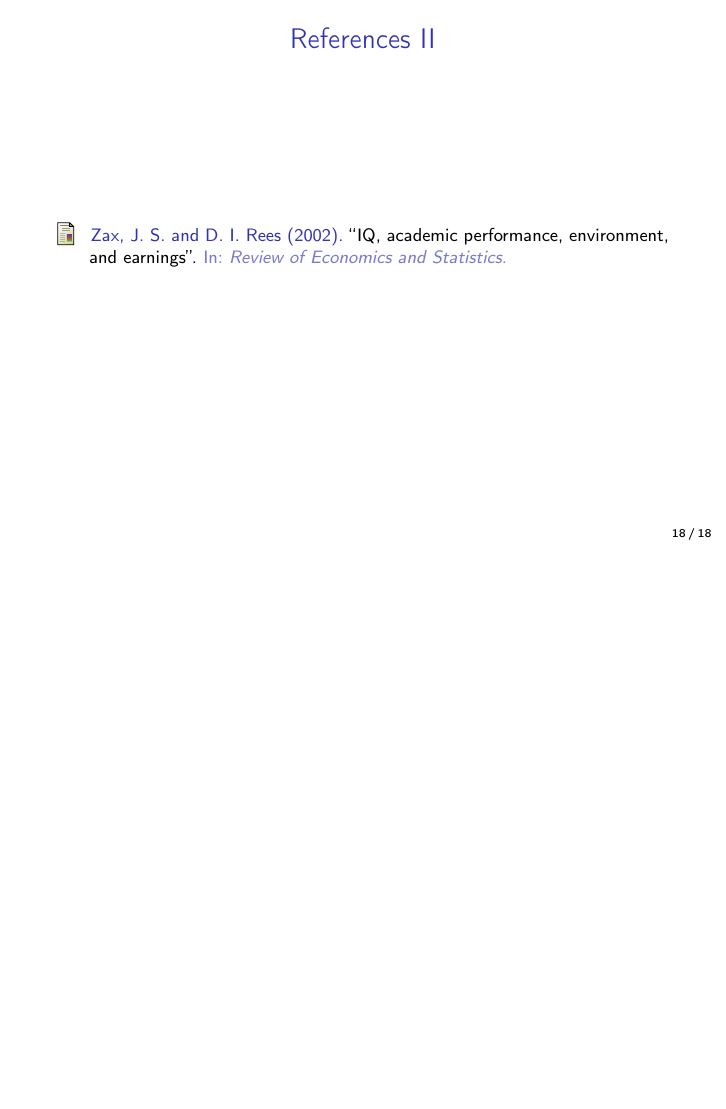
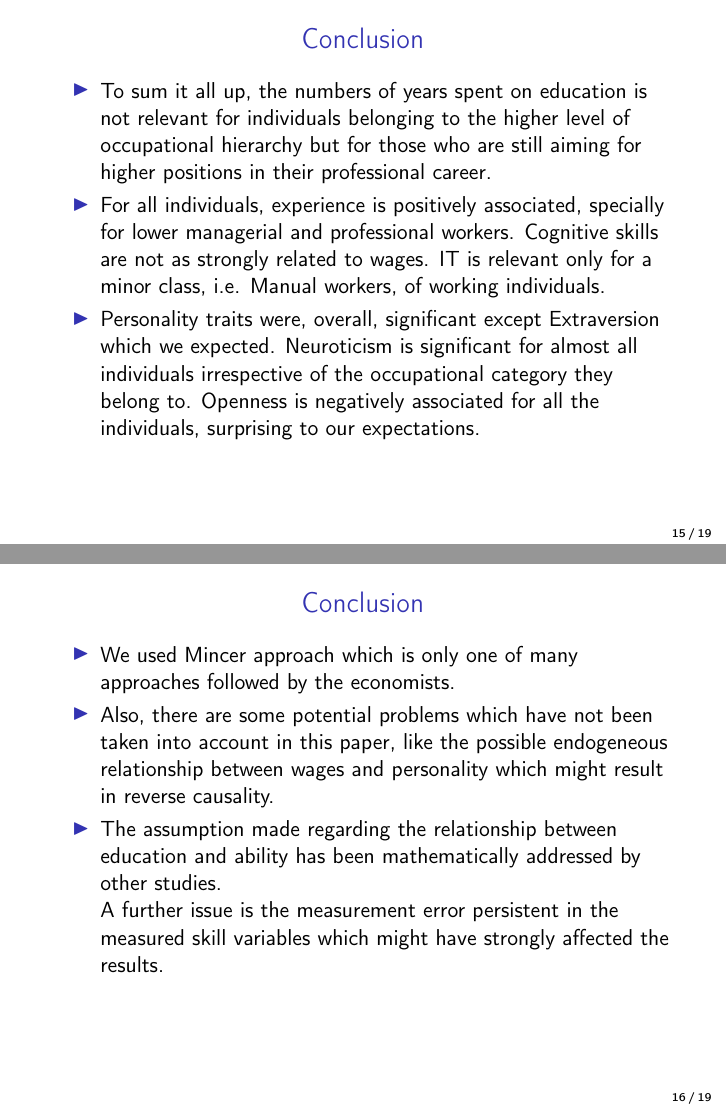
Before and after one commit to Poojabl26/Programming-Project, LaTeX slides (skills_and_wages/src/paper/research_pres_30min.tex): page 18 of 18 before the commit and pages 15 and 16 of 19 after it, the two joined at a grey line, the shorter picture padded with empty space. Compiled offline with pdfLaTeX.

Commit message:
Edited the pres tx file

```diff
--- a/skills_and_wages/src/paper/research_pres_30min.tex
+++ b/skills_and_wages/src/paper/research_pres_30min.tex
@@ -275,12 +275,44 @@ sample size
 \end{frame}
 
 \begin{frame}[t]
-	\frametitle{Measures of Cognitive Skills}
+	\frametitle{Conclusion}
 	 \begin{itemize}
+		\item To sum it all up, the numbers of years spent on education is not relevant
+for individuals belonging to the higher level of occupational hierarchy but
+for those who are still aiming for higher positions in their professional
+career.
+
+		\item For all individuals, experience is positively associated, specially for lower
+managerial and professional workers. Cognitive skills are not as strongly
+related to wages. IT is relevant only for a minor class, i.e. Manual workers,
+of working individuals.
+
+		\item Personality traits were, overall, significant except Extraversion which we
+expected. Neuroticism is significant for almost all individuals irrespective of
+the occupational category they belong to. Openness is negatively
+associated for all the individuals, surprising to our expectations.
 	\end{itemize}
 \end{frame}
 
 
+\begin{frame}[t]
+	\frametitle{Conclusion}
+	 \begin{itemize}
+	 	\item We used Mincer approach which is only one of many approaches
+followed by the economists.
+
+		\item Also, there are some potential problems which have not been taken
+into account in this paper, like the possible endogeneous relationship
+between wages and personality which might result in reverse
+causality.
+
+		\item The assumption made regarding the relationship between education
+and ability has been mathematically addressed by other studies.
+
+A further issue is the measurement error persistent in the measured
+skill variables which might have strongly affected the results.
+	\end{itemize}
+\end{frame}
 % Print black screen only in presentation mode for finishing up.
 \mode<beamer> {
     \beamersetaveragebackground{black}
```
